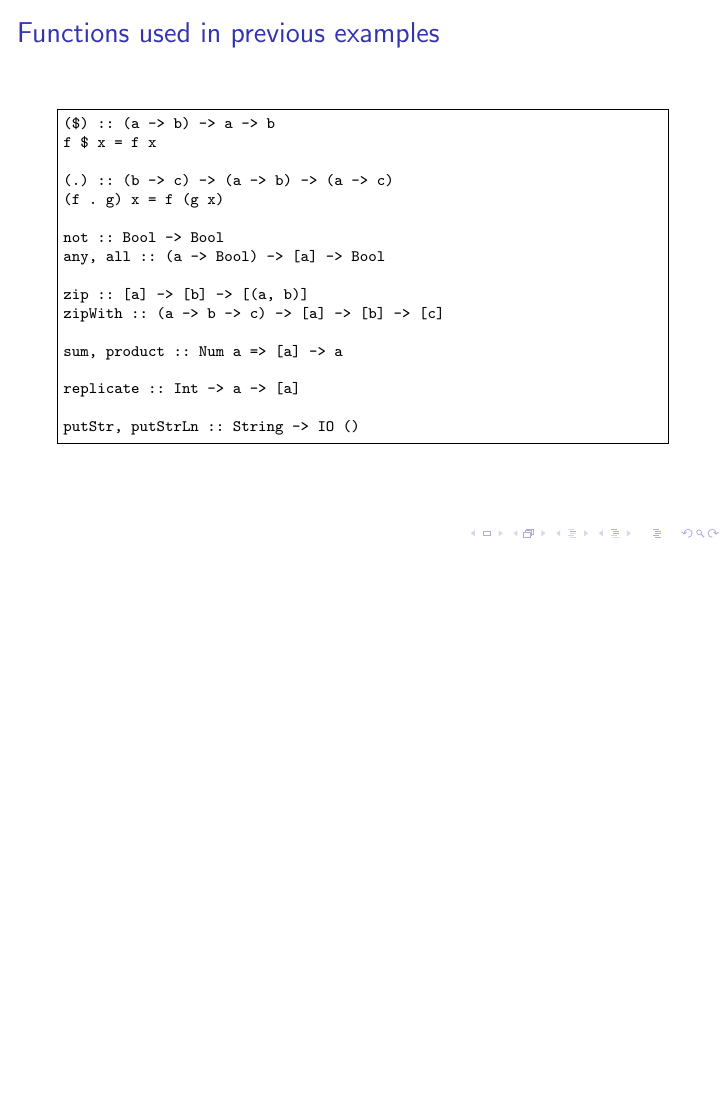
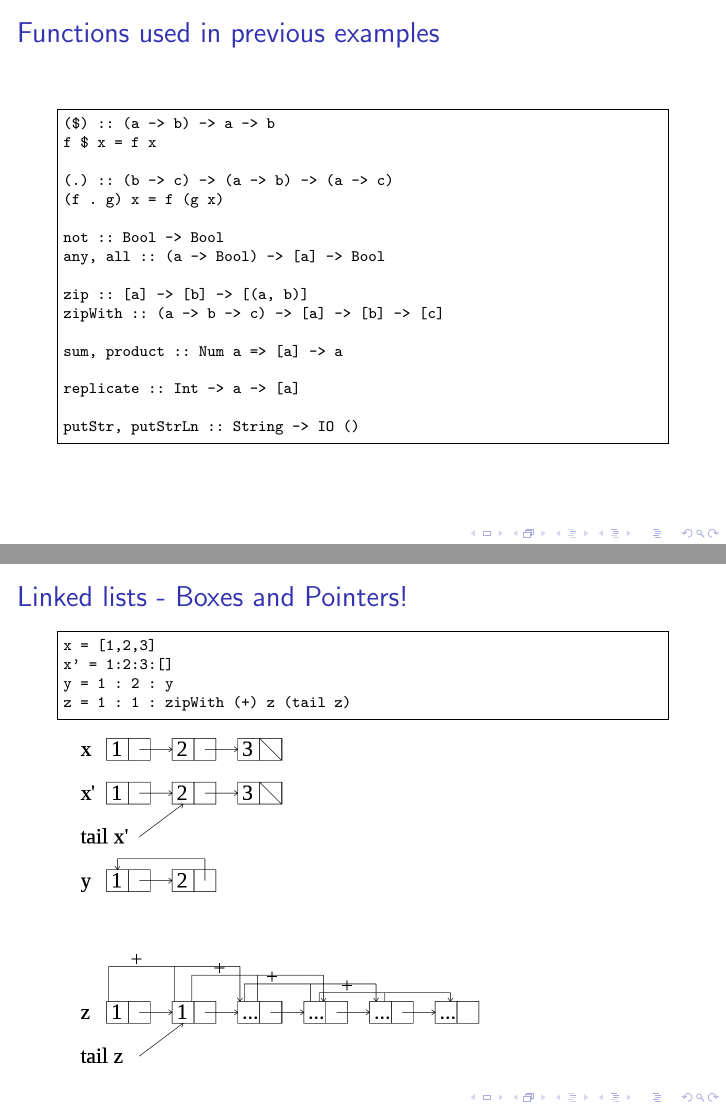
Before and after one commit to aweinstock314/haskell-stuff, LaTeX slides (RCOS_presentation_2015_03_06/RCOS_haskell_lecture_weinsa_2015_03_06.tex): page 8 of 23 before the commit and pages 8 and 9 of 24 after it, the two joined at a grey line, the shorter picture padded with empty space. Compiled offline with pdfLaTeX.

Commit message:
Added boxes-and-pointers of linked lists slide.

```diff
--- a/RCOS_presentation_2015_03_06/RCOS_haskell_lecture_weinsa_2015_03_06.tex
+++ b/RCOS_presentation_2015_03_06/RCOS_haskell_lecture_weinsa_2015_03_06.tex
@@ -143,6 +144,18 @@ replicate :: Int -> a -> [a]
 
 putStr, putStrLn :: String -> IO ()
 \end{Verbatim}
+\end{frame}
+
+\begin{frame}[fragile]
+\frametitle{Linked lists - Boxes and Pointers!}
+\begin{Verbatim}[frame=single, fontsize=\scriptsize]
+x = [1,2,3]
+x' = 1:2:3:[]
+y = 1 : 2 : y
+z = 1 : 1 : zipWith (+) z (tail z)
+\end{Verbatim}
+%\includegraphics[scale=0.25]{LinkedListExamples.svg}
+\includegraphics[scale=0.25]{LinkedListExamples.png}
 \end{frame}
 
 \begin{frame}[fragile]
```
Also changed, not shown: RCOS_presentation_2015_03_06/LinkedListExamples.png (added), RCOS_presentation_2015_03_06/LinkedListExamples.svg (added), RCOS_presentation_2015_03_06/RCOS_haskell_lecture_weinsa_2015_03_06.pdf, RCOS_presentation_2015_03_06/RCOS_haskell_lecture_weinsa_2015_03_06.tex (1 more changed lines), 1 other file.
